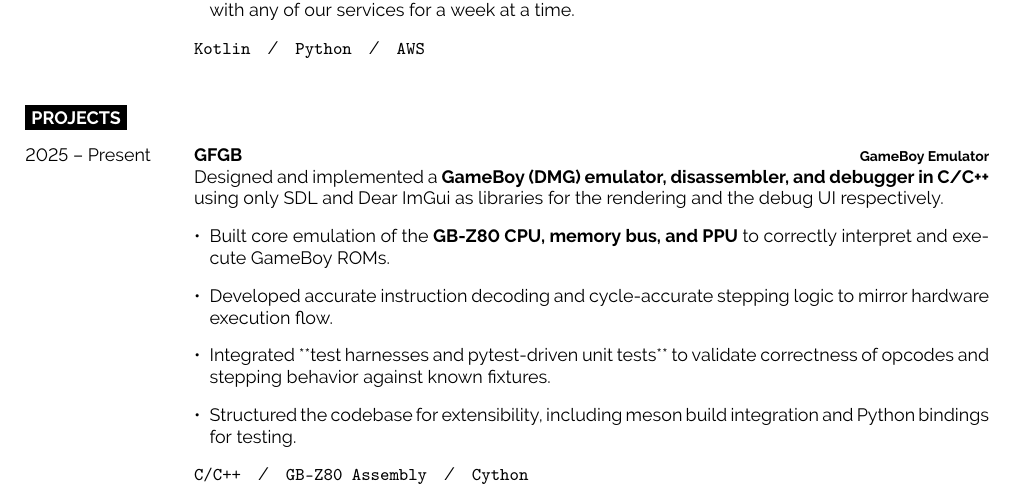
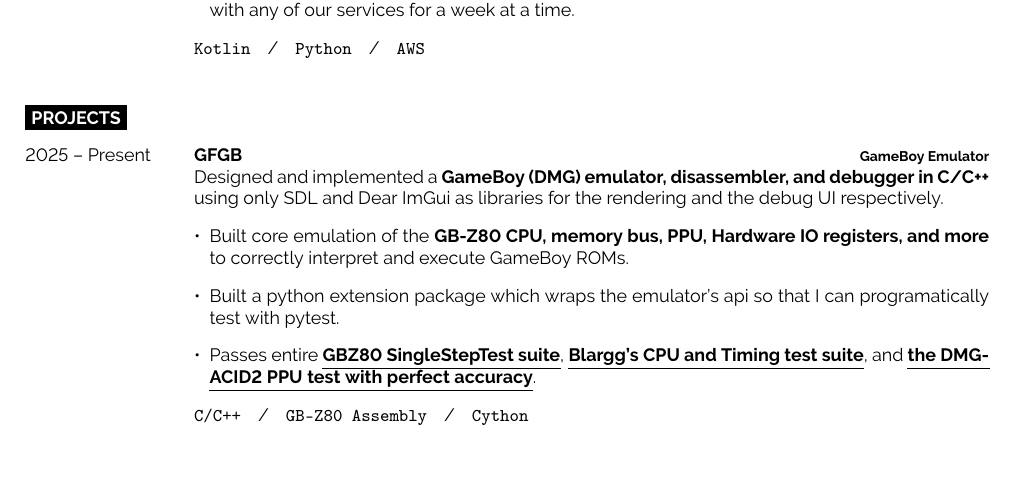
Before and after one commit to The-Briel-Deal/resume, a LaTeX document (main.tex): part of the page, cut so that both start at the same text. Compiled offline with pdfLaTeX.

Commit message:
rework the gameboy emulator section

```diff
--- a/main.tex
+++ b/main.tex
@@ -169,13 +169,23 @@
   {GFGB}
   {GameBoy Emulator}
   {
-    Designed and implemented a \textbf{GameBoy (DMG) emulator, disassembler, and debugger in C/C++} using only SDL and Dear ImGui as libraries for the rendering and the debug UI respectively.
+    Designed and implemented a \textbf{GameBoy (DMG) emulator, disassembler,
+    and debugger in C/C++} using only SDL and Dear ImGui as libraries for the
+    rendering and the debug UI respectively.
 
     \begin{itemize}[leftmargin=\parindent, leftmargin=*]
-      \item Built core emulation of the \textbf{GB-Z80 CPU, memory bus, and PPU} to correctly interpret and execute GameBoy ROMs.
-      \item Developed accurate instruction decoding and cycle-accurate stepping logic to mirror hardware execution flow.
-      \item Integrated **test harnesses and pytest-driven unit tests** to validate correctness of opcodes and stepping behavior against known fixtures.
-      \item Structured the codebase for extensibility, including meson build integration and Python bindings for testing.
+      \item Built core emulation of the \textbf{GB-Z80 CPU, memory bus, PPU,
+        Hardware IO registers, and more} to correctly interpret and execute
+        GameBoy ROMs.
+      \item Built a python extension package which wraps the emulator's api so
+        that I can programatically test with pytest.
+      \item Passes entire
+        \href{https://github.com/SingleStepTests/sm83}{\ul{\textbf{GBZ80
+        SingleStepTest suite}}},
+        \href{https://gbdev.gg8.se/files/roms/blargg-gb-tests/}{\ul{\textbf{Blargg's
+        CPU and Timing test suite}}}, and
+        \href{https://github.com/mattcurrie/dmg-acid2}{\ul{\textbf{the
+        DMG-ACID2 PPU test with perfect accuracy}}}.
     \end{itemize}
 
   \texttt{C/C++}\slashsep\texttt{GB-Z80 Assembly}\slashsep\texttt{Cython}}
```
